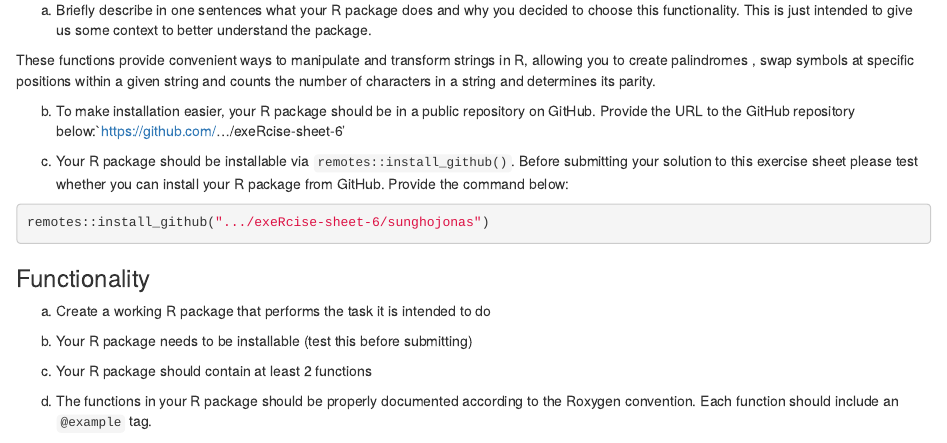
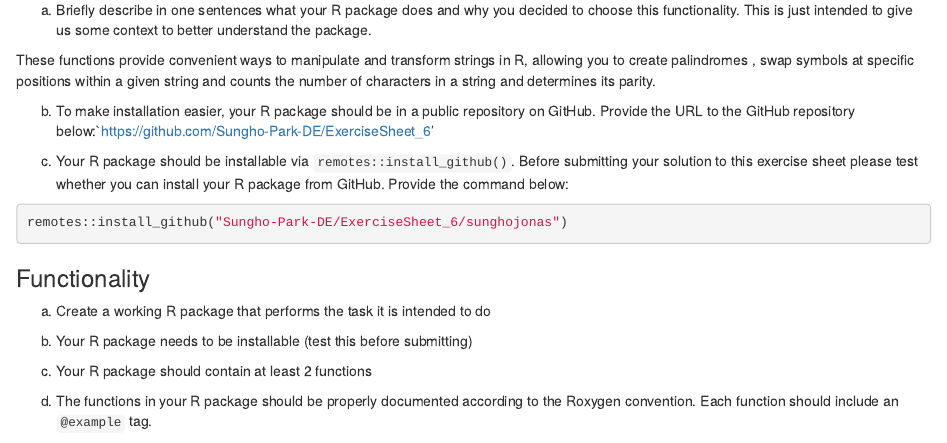
Before and after one commit to Sungho-Park-DE/ExerciseSheet_6, an R Markdown document (ExerciseSheet_6.Rmd): the page in a window 1100 px wide, from 730 px down. Rendered offline with R 4.5, knitr and Pandoc, with nearby package versions; drawn as R Markdown's standard HTML page in place of the format the file asks for.

Commit message:
change link

````diff
--- a/ExerciseSheet_6.Rmd
+++ b/ExerciseSheet_6.Rmd
@@ -62,7 +62,7 @@ in a string and determines its parity.
 
 b)  To make installation easier, your R package should be in a public
     repository on GitHub. Provide the URL to the GitHub repository
-    below:`https://github.com/.../exeRcise-sheet-6'
+    below:`https://github.com/Sungho-Park-DE/ExerciseSheet_6'
 
 c)  Your R package should be installable via
     `remotes::install_github()`. Before submitting your solution to this
@@ -70,7 +70,7 @@ c)  Your R package should be installable via
     from GitHub. Provide the command below:
 
 ``` r
-remotes::install_github(".../exeRcise-sheet-6/sunghojonas")
+remotes::install_github("Sungho-Park-DE/ExerciseSheet_6/sunghojonas")
 ```
 
 ### Functionality
````
